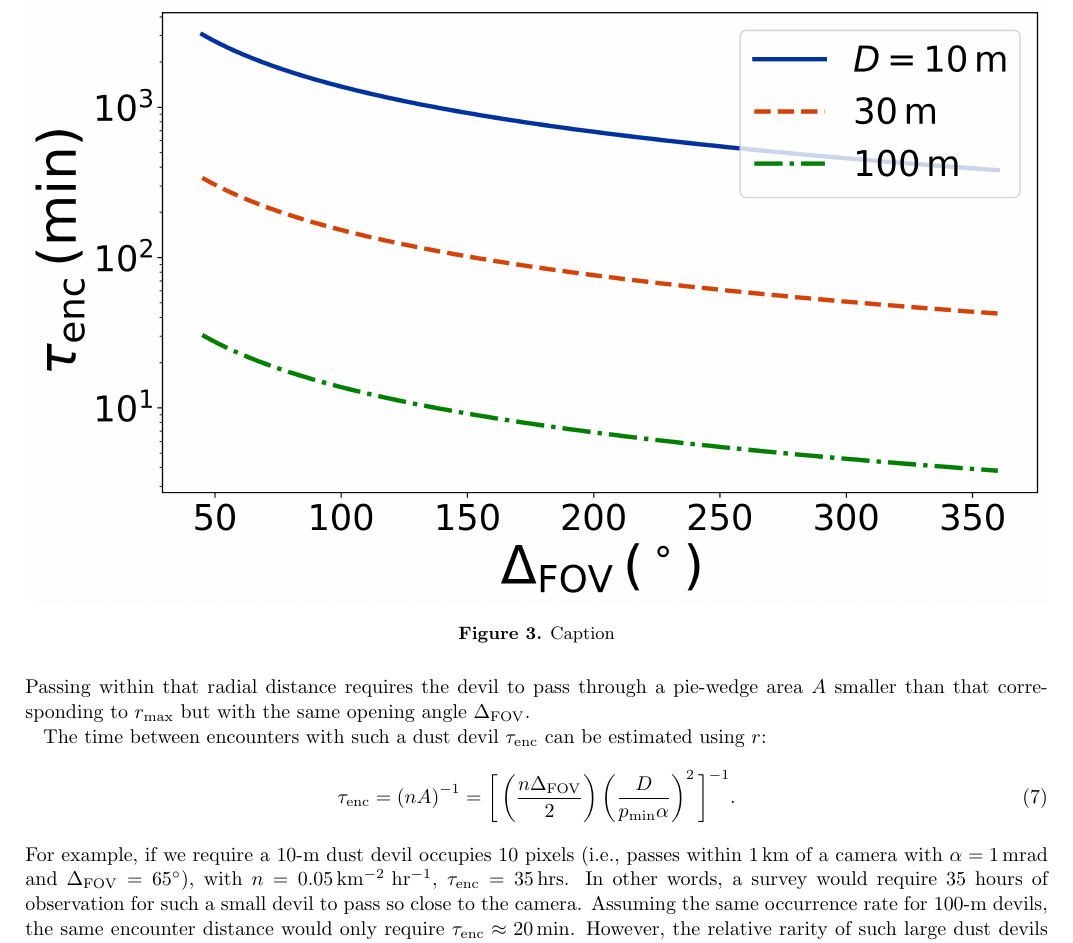
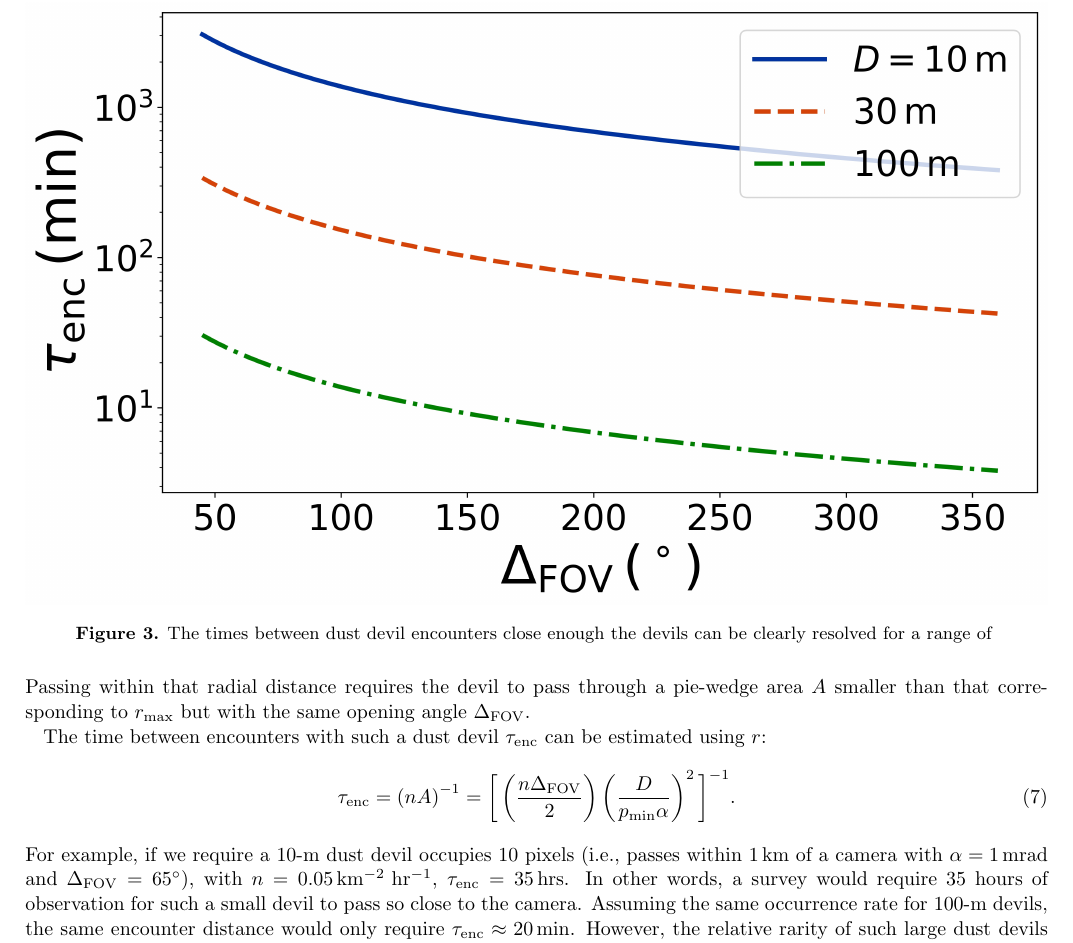
Before and after one commit to BoiseStatePlanetary/Recovering-Martian-Dust-Devil-Population, a LaTeX paper (sample63.tex): part of page 4 of 5, cut at the place of the change. Compiled offline with pdfLaTeX.

Commit message:
Updates from Overleaf

```diff
--- a/sample63.tex
+++ b/sample63.tex
@@ -363,7 +363,7 @@ For example, if we require a 10-m dust devil occupies 10 pixels (i.e., passes wi
 \begin{figure}
     \centering
     \includegraphics[width=\textwidth]{figures/encounter_time.jpg}
-    \caption{Caption}
+    \caption{The times between dust devil encounters close enough the devils can be clearly resolved for a range of }
     \label{fig:encounter_time}
 \end{figure}
 
```
